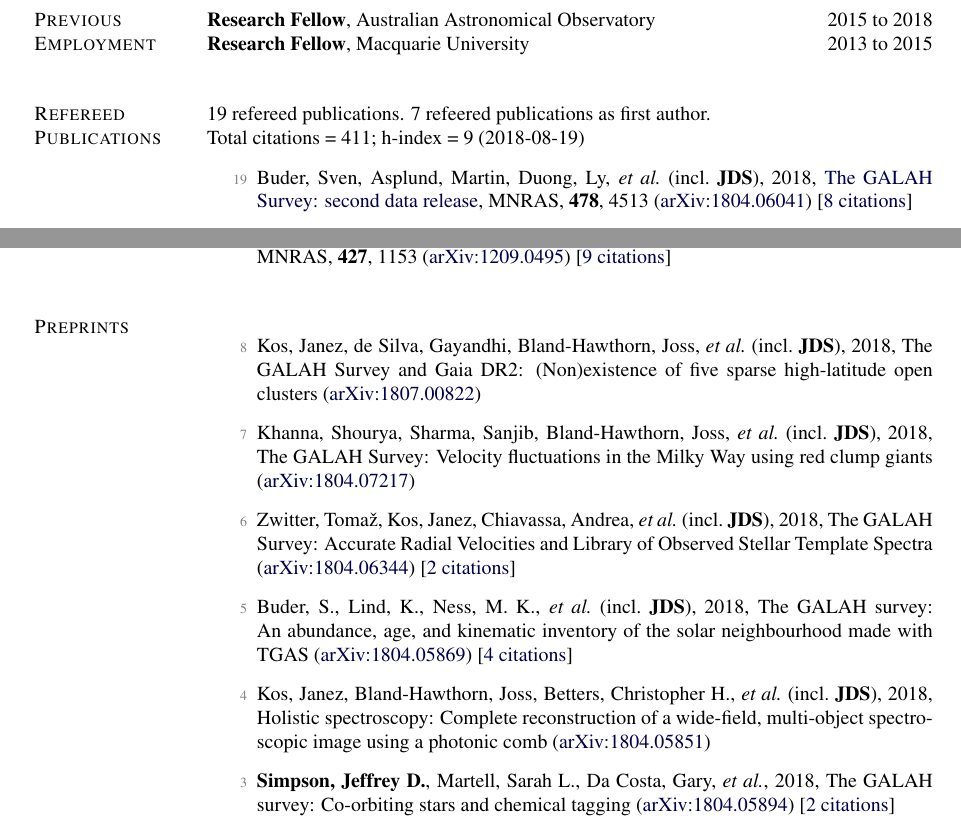
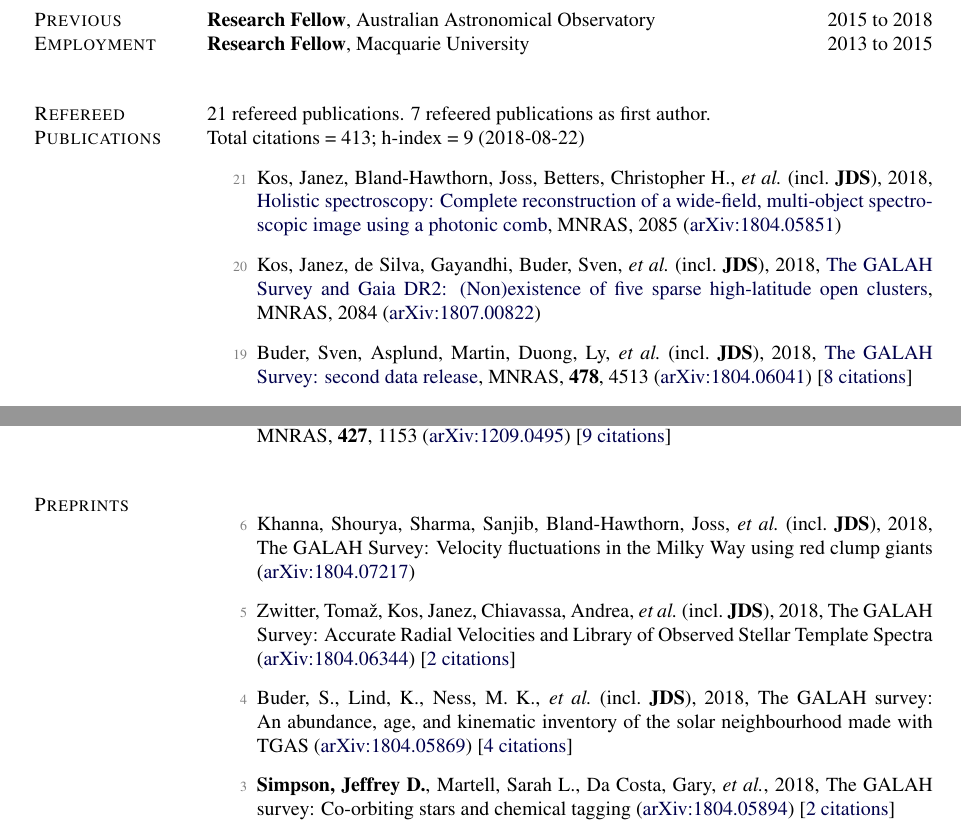
Before and after one commit to jeffreysimpson/new-cv, a LaTeX CV (cv.tex, which reads pubs_ref.tex, pubs_summary.tex, pubs_unref.tex): two parts of pages 1 and 2 of 3, joined at a grey line, cut so that both start at the same text. Compiled offline with pdfLaTeX.

Commit message:
update publications

```diff
--- a/pubs_ref.tex
+++ b/pubs_ref.tex
@@ -1,3 +1,7 @@
+\item[{\color{numcolor}\scriptsize21}] Kos, Janez, Bland-Hawthorn, Joss, Betters, Christopher H., \etal\ (incl.\ \textbf{JDS}), 2018, \doi{10.1093/mnras/sty2175}{Holistic spectroscopy: Complete reconstruction of a wide-field, multi-object spectroscopic image using a photonic comb}, \mnras, 2085 (\arxiv{1804.05851})
+
+\item[{\color{numcolor}\scriptsize20}] Kos, Janez, de Silva, Gayandhi, Buder, Sven, \etal\ (incl.\ \textbf{JDS}), 2018, \doi{10.1093/mnras/sty2171}{The GALAH Survey and Gaia DR2: (Non)existence of five sparse high-latitude open clusters}, \mnras, 2084 (\arxiv{1807.00822})
+
 \item[{\color{numcolor}\scriptsize19}] Buder, Sven, Asplund, Martin, Duong, Ly, \etal\ (incl.\ \textbf{JDS}), 2018, \doi{10.1093/mnras/sty1281}{The GALAH Survey: second data release}, \mnras, \textbf{478}, 4513 (\arxiv{1804.06041}) [\href{https://ui.adsabs.harvard.edu/#abs/2018MNRAS.478.4513B}{8~citations}]
 
 \item[{\color{numcolor}\scriptsize18}] \textbf{Simpson, Jeffrey D.}, 2018, \doi{10.1093/mnras/sty847}{The most metal-poor Galactic globular cluster: the first spectroscopic observations of ESO280-SC06}, \mnras, \textbf{477}, 4565 (\arxiv{1804.02606})
--- a/pubs_summary.tex
+++ b/pubs_summary.tex
@@ -1,3 +1,3 @@
-19 refereed publications. 7 refeered publications as first author.
+21 refereed publications. 7 refeered publications as first author.
 
-               Total citations~=~411; h-index~=~9 (2018-08-19)
+               Total citations~=~413; h-index~=~9 (2018-08-22)
--- a/pubs_unref.tex
+++ b/pubs_unref.tex
@@ -1,12 +1,8 @@
-\item[{\color{numcolor}\scriptsize8}] Kos, Janez, de Silva, Gayandhi, Bland-Hawthorn, Joss, \etal\ (incl.\ \textbf{JDS}), 2018, The GALAH Survey and Gaia DR2: (Non)existence of five sparse high-latitude open clusters (\arxiv{1807.00822})
+\item[{\color{numcolor}\scriptsize6}] Khanna, Shourya, Sharma, Sanjib, Bland-Hawthorn, Joss, \etal\ (incl.\ \textbf{JDS}), 2018, The GALAH Survey: Velocity fluctuations in the Milky Way using red clump giants (\arxiv{1804.07217})
 
-\item[{\color{numcolor}\scriptsize7}] Khanna, Shourya, Sharma, Sanjib, Bland-Hawthorn, Joss, \etal\ (incl.\ \textbf{JDS}), 2018, The GALAH Survey: Velocity fluctuations in the Milky Way using red clump giants (\arxiv{1804.07217})
+\item[{\color{numcolor}\scriptsize5}] Zwitter, Toma{\v{z}}, Kos, Janez, Chiavassa, Andrea, \etal\ (incl.\ \textbf{JDS}), 2018, The GALAH Survey: Accurate Radial Velocities and Library of Observed Stellar Template Spectra (\arxiv{1804.06344}) [\href{https://ui.adsabs.harvard.edu/#abs/2018arXiv180406344Z}{2~citations}]
 
-\item[{\color{numcolor}\scriptsize6}] Zwitter, Toma{\v{z}}, Kos, Janez, Chiavassa, Andrea, \etal\ (incl.\ \textbf{JDS}), 2018, The GALAH Survey: Accurate Radial Velocities and Library of Observed Stellar Template Spectra (\arxiv{1804.06344}) [\href{https://ui.adsabs.harvard.edu/#abs/2018arXiv180406344Z}{2~citations}]
-
-\item[{\color{numcolor}\scriptsize5}] Buder, S., Lind, K., Ness, M. K., \etal\ (incl.\ \textbf{JDS}), 2018, The GALAH survey: An abundance, age, and kinematic inventory of the solar neighbourhood made with TGAS (\arxiv{1804.05869}) [\href{https://ui.adsabs.harvard.edu/#abs/2018arXiv180405869B}{4~citations}]
-
-\item[{\color{numcolor}\scriptsize4}] Kos, Janez, Bland-Hawthorn, Joss, Betters, Christopher H., \etal\ (incl.\ \textbf{JDS}), 2018, Holistic spectroscopy: Complete reconstruction of a wide-field, multi-object spectroscopic image using a photonic comb (\arxiv{1804.05851})
+\item[{\color{numcolor}\scriptsize4}] Buder, S., Lind, K., Ness, M. K., \etal\ (incl.\ \textbf{JDS}), 2018, The GALAH survey: An abundance, age, and kinematic inventory of the solar neighbourhood made with TGAS (\arxiv{1804.05869}) [\href{https://ui.adsabs.harvard.edu/#abs/2018arXiv180405869B}{4~citations}]
 
 \item[{\color{numcolor}\scriptsize3}] \textbf{Simpson, Jeffrey D.}, Martell, Sarah L., Da Costa, Gary, \etal, 2018, The GALAH survey: Co-orbiting stars and chemical tagging (\arxiv{1804.05894}) [\href{https://ui.adsabs.harvard.edu/#abs/2018arXiv180405894S}{2~citations}]
 
```
Also changed, not shown: pubs_ref.tex (2 more changed lines), 1 other file.
